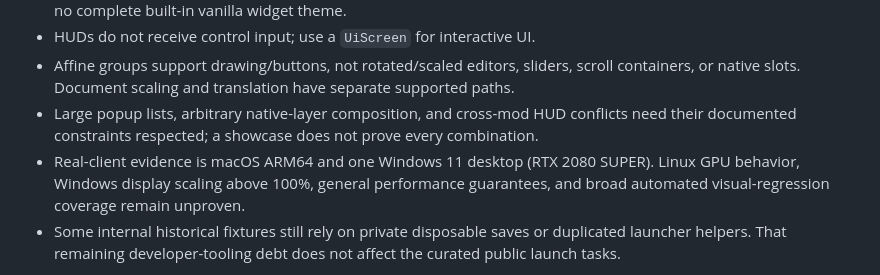
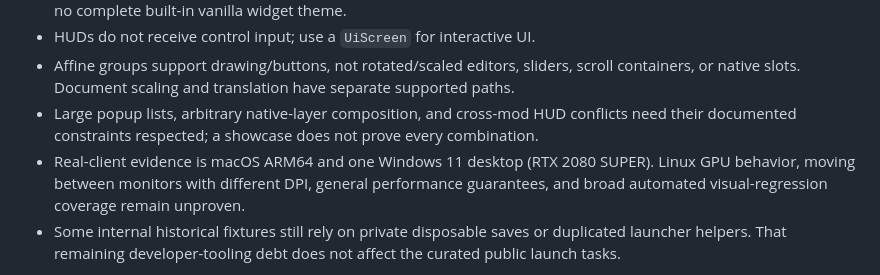
Before and after one commit to Sl0oth/PaneLib, a Markdown page: docs/status.md, the part around the change. Rendered like a GitHub page.

```diff
--- a/docs/status.md
+++ b/docs/status.md
@@ -92,7 +92,7 @@ source.
 - Large popup lists, arbitrary native-layer composition, and cross-mod HUD conflicts need their
   documented constraints respected; a showcase does not prove every combination.
 - Real-client evidence is macOS ARM64 and one Windows 11 desktop (RTX 2080 SUPER). Linux GPU
-  behavior, Windows display scaling above 100%, general performance guarantees, and broad automated
+  behavior, moving between monitors with different DPI, general performance guarantees, and broad automated
   visual-regression coverage remain unproven.
 - Some internal historical fixtures still rely on private disposable saves or duplicated launcher
   helpers. That remaining developer-tooling debt does not affect the curated public launch tasks.
```
Also changed, not shown: docs/platform-testing.md (+14 -3 lines).
